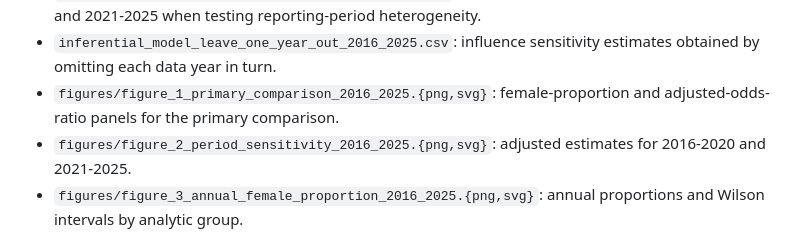
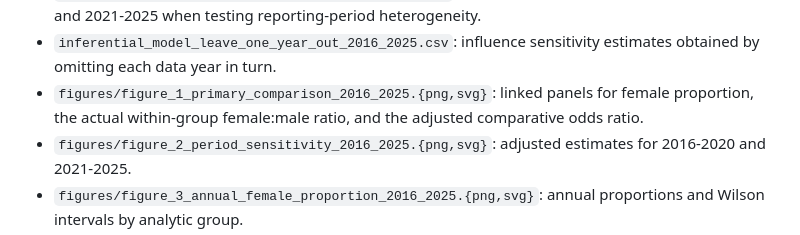
Before and after one commit to patrickcho1235/sex_rates_homicide_infanticide, a Markdown page: README.md, the part around the change. GitHub-like rendering.

Commit message:
Clarify within-group ratios versus comparative odds ratios

```diff
--- a/README.md
+++ b/README.md
@@ -33,8 +33,9 @@ The primary RStudio workflow writes these finished deliverables to `output/`:
   heterogeneity.
 - `inferential_model_leave_one_year_out_2016_2025.csv`: influence sensitivity
   estimates obtained by omitting each data year in turn.
-- `figures/figure_1_primary_comparison_2016_2025.{png,svg}`: female-proportion
-  and adjusted-odds-ratio panels for the primary comparison.
+- `figures/figure_1_primary_comparison_2016_2025.{png,svg}`: linked panels for
+  female proportion, the actual within-group female:male ratio, and the
+  adjusted comparative odds ratio.
 - `figures/figure_2_period_sensitivity_2016_2025.{png,svg}`: adjusted estimates
   for 2016-2020 and 2021-2025.
 - `figures/figure_3_annual_female_proportion_2016_2025.{png,svg}`: annual
```
Also changed, not shown: output/figures/figure_1_primary_comparison_2016_2025.png, 3 other files.
